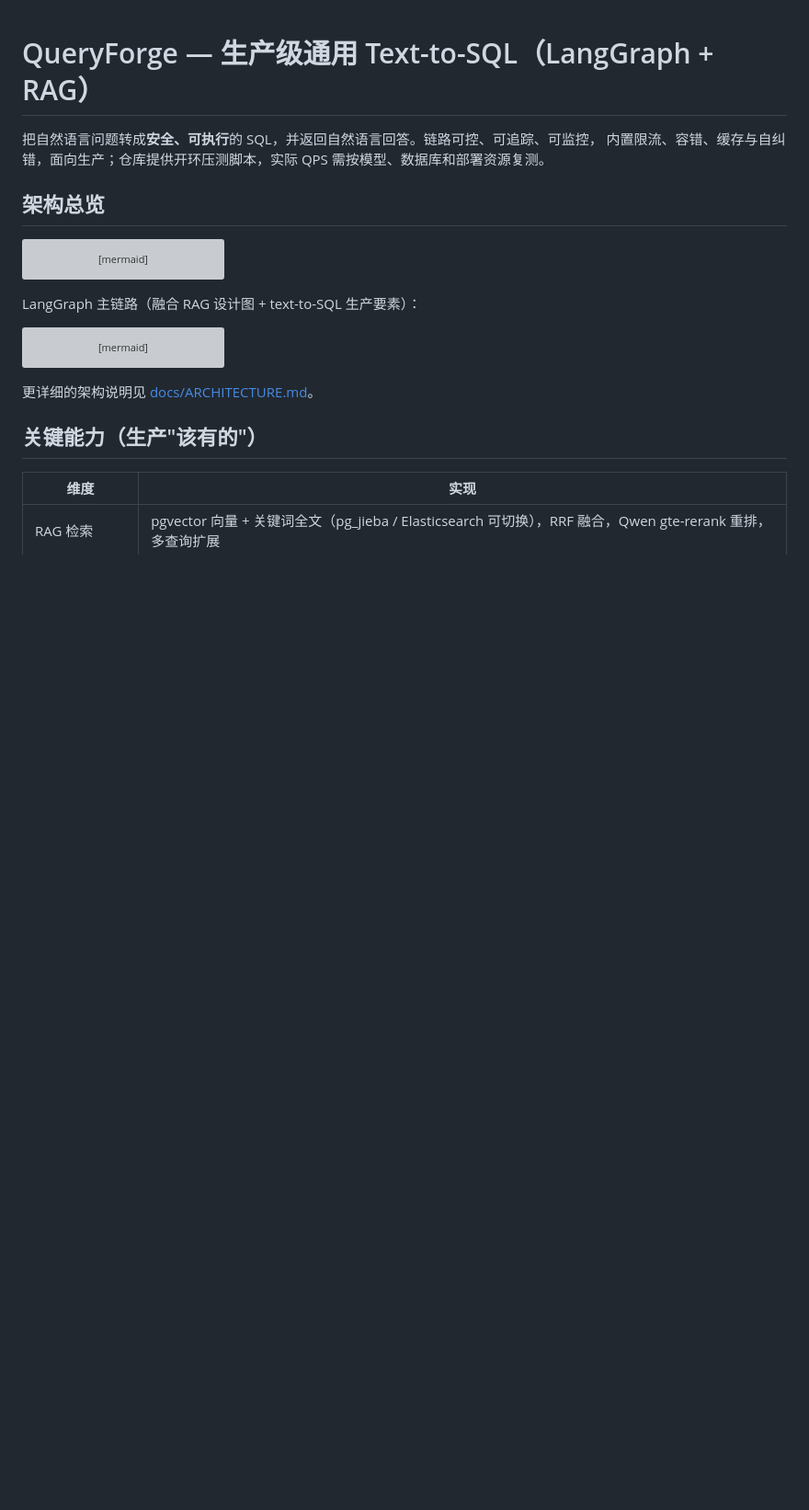
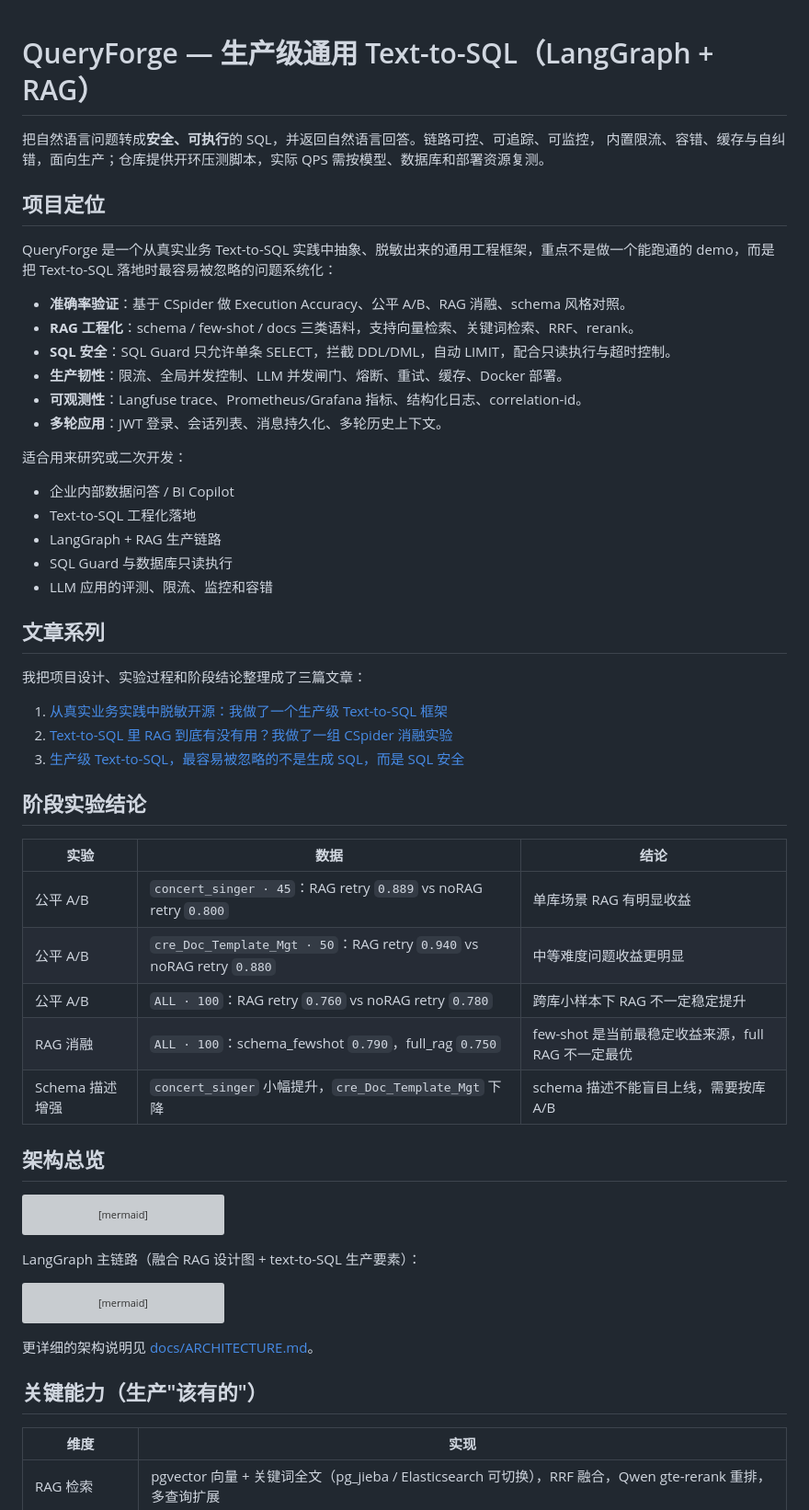
Before and after one commit to jarry126/queryforge-test2sql, a Markdown page: README.md, the part around the change. Shown at 92% size. Drawn GitHub-style; blank space fills up the shorter version; grey boxes are pictures that could not be loaded.

Commit message:
修改md

```diff
--- a/README.md
+++ b/README.md
@@ -2,6 +2,43 @@
 
 把自然语言问题转成**安全、可执行**的 SQL，并返回自然语言回答。链路可控、可追踪、可监控，
 内置限流、容错、缓存与自纠错，面向生产；仓库提供开环压测脚本，实际 QPS 需按模型、数据库和部署资源复测。
+
+## 项目定位
+
+QueryForge 是一个从真实业务 Text-to-SQL 实践中抽象、脱敏出来的通用工程框架，重点不是做一个能跑通的 demo，而是把 Text-to-SQL 落地时最容易被忽略的问题系统化：
+
+- **准确率验证**：基于 CSpider 做 Execution Accuracy、公平 A/B、RAG 消融、schema 风格对照。
+- **RAG 工程化**：schema / few-shot / docs 三类语料，支持向量检索、关键词检索、RRF、rerank。
+- **SQL 安全**：SQL Guard 只允许单条 SELECT，拦截 DDL/DML，自动 LIMIT，配合只读执行与超时控制。
+- **生产韧性**：限流、全局并发控制、LLM 并发闸门、熔断、重试、缓存、Docker 部署。
+- **可观测性**：Langfuse trace、Prometheus/Grafana 指标、结构化日志、correlation-id。
+- **多轮应用**：JWT 登录、会话列表、消息持久化、多轮历史上下文。
+
+适合用来研究或二次开发：
+
+- 企业内部数据问答 / BI Copilot
+- Text-to-SQL 工程化落地
+- LangGraph + RAG 生产链路
+- SQL Guard 与数据库只读执行
+- LLM 应用的评测、限流、监控和容错
+
+## 文章系列
+
+我把项目设计、实验过程和阶段结论整理成了三篇文章：
+
+1. [从真实业务实践中脱敏开源：我做了一个生产级 Text-to-SQL 框架](https://zhuanlan.zhihu.com/p/2055649184003389206)
+2. [Text-to-SQL 里 RAG 到底有没有用？我做了一组 CSpider 消融实验](https://zhuanlan.zhihu.com/p/2055697640805883997)
+3. [生产级 Text-to-SQL，最容易被忽略的不是生成 SQL，而是 SQL 安全](https://zhuanlan.zhihu.com/p/2055705543159854415)
+
+## 阶段实验结论
+
+| 实验 | 数据 | 结论 |
+|------|------|------|
+| 公平 A/B | `concert_singer · 45`：RAG retry `0.889` vs noRAG retry `0.800` | 单库场景 RAG 有明显收益 |
+| 公平 A/B | `cre_Doc_Template_Mgt · 50`：RAG retry `0.940` vs noRAG retry `0.880` | 中等难度问题收益更明显 |
+| 公平 A/B | `ALL · 100`：RAG retry `0.760` vs noRAG retry `0.780` | 跨库小样本下 RAG 不一定稳定提升 |
+| RAG 消融 | `ALL · 100`：schema_fewshot `0.790`，full_rag `0.750` | few-shot 是当前最稳定收益来源，full RAG 不一定最优 |
+| Schema 描述增强 | `concert_singer` 小幅提升，`cre_Doc_Template_Mgt` 下降 | schema 描述不能盲目上线，需要按库 A/B |
 
 ## 架构总览
 
```
